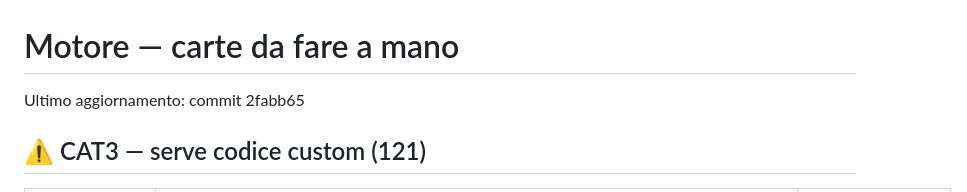
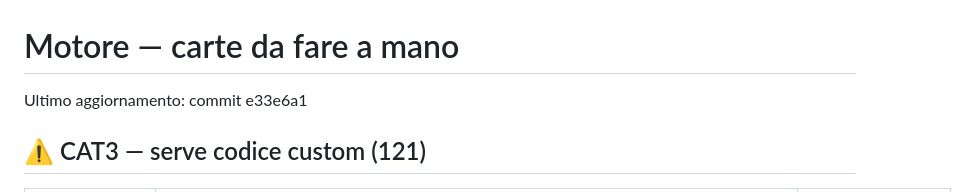
Before and after one commit to apeizon/gioco, a Markdown page: MOTORE-DA-FARE.md, the part around the change. Rendered like a GitHub page.

Commit message:
🤖 aggiorna motore (carte.json + MOTORE-DA-FARE.md)

```diff
--- a/MOTORE-DA-FARE.md
+++ b/MOTORE-DA-FARE.md
@@ -1,6 +1,6 @@
 # Motore — carte da fare a mano
 <!-- AUTO-GENERATO dal validatore. Non modificare a mano. -->
-Ultimo aggiornamento: commit 2fabb65
+Ultimo aggiornamento: commit e33e6a1
 
 ## ⚠️ CAT3 — serve codice custom (121)
 | Carta | File | Motivo |
```
